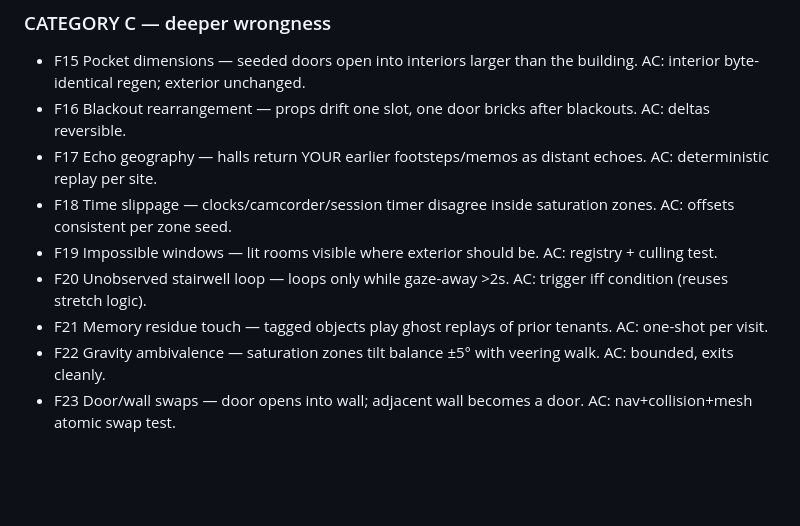
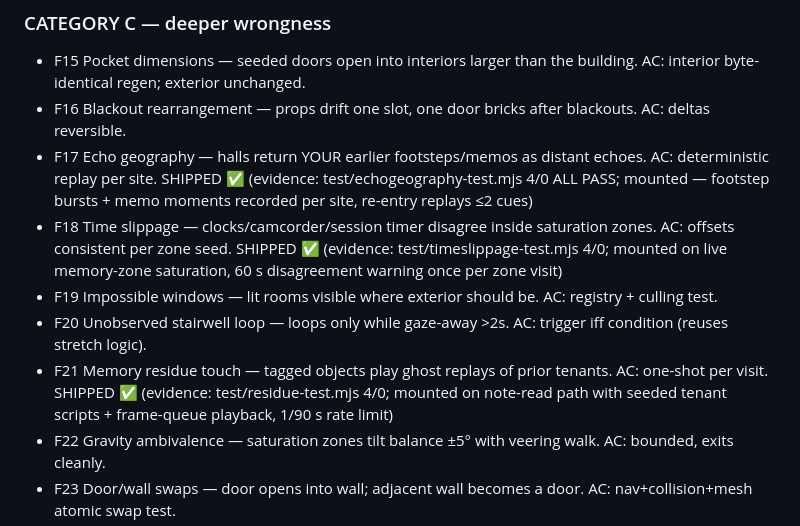
Before and after one commit to jonathangana131-lab/backrooms-memory-bleed, a Markdown page: docs/GAME-PLAN.md, the part around the change. Rendered like a GitHub page; blank space fills up the shorter version.

Commit message:
docs: GAME-PLAN status — F17/F18/F21 marked SHIPPED after central mounts

```diff
--- a/docs/GAME-PLAN.md
+++ b/docs/GAME-PLAN.md
@@ -77,11 +77,11 @@ with infinite possibility and no end.
 
 - F15 Pocket dimensions — seeded doors open into interiors larger than the building. AC: interior byte-identical regen; exterior unchanged.
 - F16 Blackout rearrangement — props drift one slot, one door bricks after blackouts. AC: deltas reversible.
-- F17 Echo geography — halls return YOUR earlier footsteps/memos as distant echoes. AC: deterministic replay per site.
-- F18 Time slippage — clocks/camcorder/session timer disagree inside saturation zones. AC: offsets consistent per zone seed.
+- F17 Echo geography — halls return YOUR earlier footsteps/memos as distant echoes. AC: deterministic replay per site. SHIPPED ✅ (evidence: test/echogeography-test.mjs 4/0 ALL PASS; mounted — footstep bursts + memo moments recorded per site, re-entry replays ≤2 cues)
+- F18 Time slippage — clocks/camcorder/session timer disagree inside saturation zones. AC: offsets consistent per zone seed. SHIPPED ✅ (evidence: test/timeslippage-test.mjs 4/0; mounted on live memory-zone saturation, 60 s disagreement warning once per zone visit)
 - F19 Impossible windows — lit rooms visible where exterior should be. AC: registry + culling test.
 - F20 Unobserved stairwell loop — loops only while gaze-away >2s. AC: trigger iff condition (reuses stretch logic).
-- F21 Memory residue touch — tagged objects play ghost replays of prior tenants. AC: one-shot per visit.
+- F21 Memory residue touch — tagged objects play ghost replays of prior tenants. AC: one-shot per visit. SHIPPED ✅ (evidence: test/residue-test.mjs 4/0; mounted on note-read path with seeded tenant scripts + frame-queue playback, 1/90 s rate limit)
 - F22 Gravity ambivalence — saturation zones tilt balance ±5° with veering walk. AC: bounded, exits cleanly.
 - F23 Door/wall swaps — door opens into wall; adjacent wall becomes a door. AC: nav+collision+mesh atomic swap test.
 - F24 Aging corridors — revisits accumulate decay proportional to sessions since first seen. AC: persists via ChunkDeltas.
```
